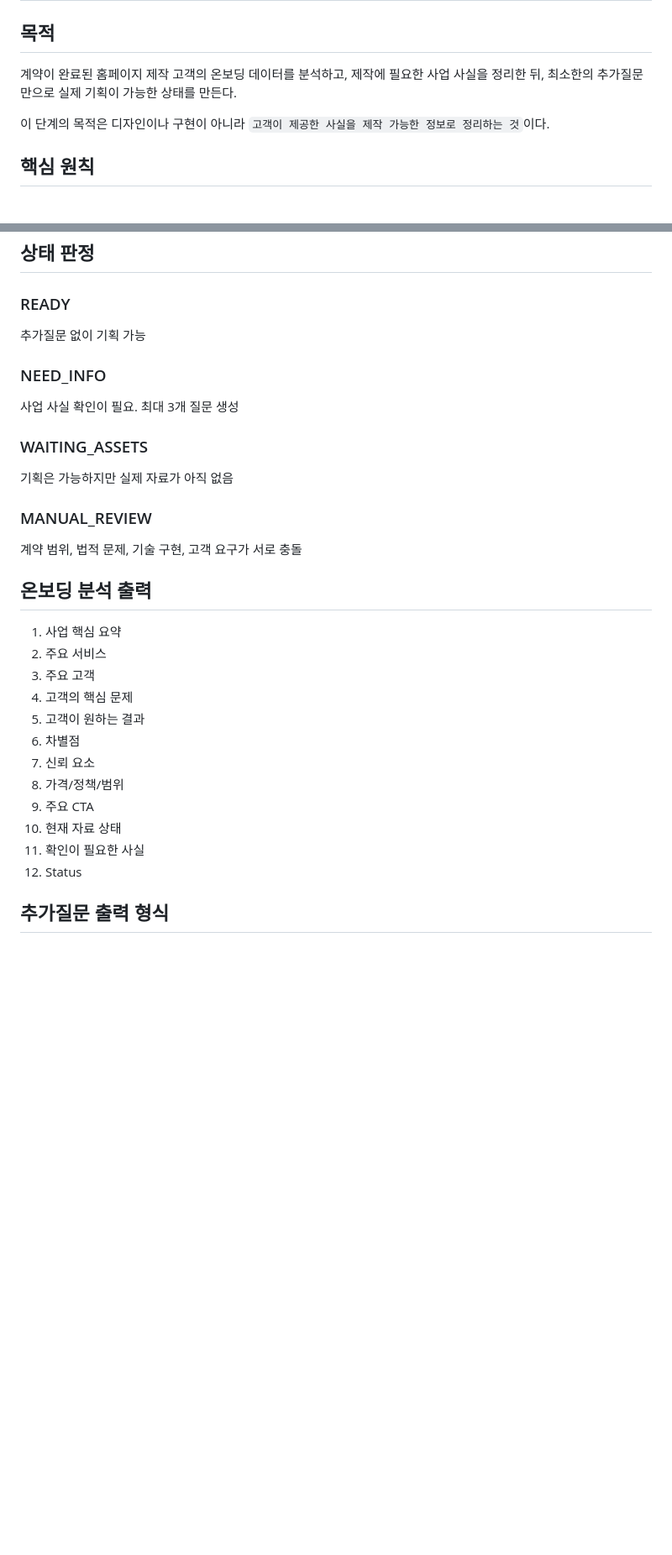
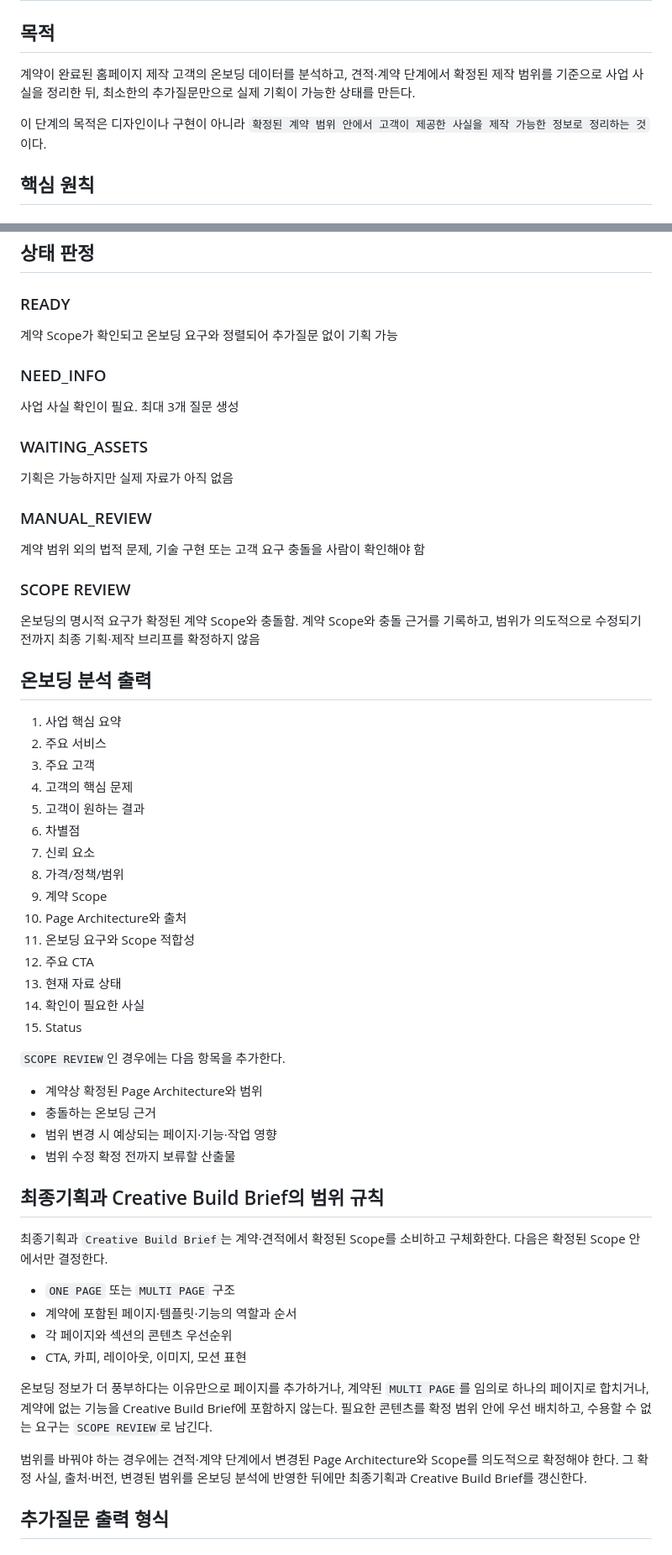
Before and after one commit to hansaeroy/system-test, a Markdown page: system/10_ONBOARDING_INTERPRETATION.md, 2 parts joined by grey strips. Shown at 84% size. GitHub-like rendering; blank space fills up the shorter version.

Commit message:
Add contract-scope page architecture rules

```diff
--- a/system/10_ONBOARDING_INTERPRETATION.md
+++ b/system/10_ONBOARDING_INTERPRETATION.md
@@ -1,9 +1,9 @@
 # 홈페이지 온보딩 해석 규칙
 
 ## 목적
-계약이 완료된 홈페이지 제작 고객의 온보딩 데이터를 분석하고, 제작에 필요한 사업 사실을 정리한 뒤, 최소한의 추가질문만으로 실제 기획이 가능한 상태를 만든다.
+계약이 완료된 홈페이지 제작 고객의 온보딩 데이터를 분석하고, 견적·계약 단계에서 확정된 제작 범위를 기준으로 사업 사실을 정리한 뒤, 최소한의 추가질문만으로 실제 기획이 가능한 상태를 만든다.
 
-이 단계의 목적은 디자인이나 구현이 아니라 `고객이 제공한 사실을 제작 가능한 정보로 정리하는 것`이다.
+이 단계의 목적은 디자인이나 구현이 아니라 `확정된 계약 범위 안에서 고객이 제공한 사실을 제작 가능한 정보로 정리하는 것`이다.
 
 ## 핵심 원칙
 
@@ -87,7 +123,7 @@
 ## 상태 판정
 
 ### READY
-추가질문 없이 기획 가능
+계약 Scope가 확인되고 온보딩 요구와 정렬되어 추가질문 없이 기획 가능
 
 ### NEED_INFO
 사업 사실 확인이 필요. 최대 3개 질문 생성
@@ -96,7 +132,10 @@
 기획은 가능하지만 실제 자료가 아직 없음
 
 ### MANUAL_REVIEW
-계약 범위, 법적 문제, 기술 구현, 고객 요구가 서로 충돌
+계약 범위 외의 법적 문제, 기술 구현 또는 고객 요구 충돌을 사람이 확인해야 함
+
+### SCOPE REVIEW
+온보딩의 명시적 요구가 확정된 계약 Scope와 충돌함. 계약 Scope와 충돌 근거를 기록하고, 범위가 의도적으로 수정되기 전까지 최종 기획·제작 브리프를 확정하지 않음
 
 ## 온보딩 분석 출력
 1. 사업 핵심 요약
@@ -107,10 +146,33 @@
 6. 차별점
 7. 신뢰 요소
 8. 가격/정책/범위
-9. 주요 CTA
-10. 현재 자료 상태
-11. 확인이 필요한 사실
-12. Status
+9. 계약 Scope
+10. Page Architecture와 출처
+11. 온보딩 요구와 Scope 적합성
+12. 주요 CTA
+13. 현재 자료 상태
+14. 확인이 필요한 사실
+15. Status
+
+`SCOPE REVIEW`인 경우에는 다음 항목을 추가한다.
+
+- 계약상 확정된 Page Architecture와 범위
+- 충돌하는 온보딩 근거
+- 범위 변경 시 예상되는 페이지·기능·작업 영향
+- 범위 수정 확정 전까지 보류할 산출물
+
+## 최종기획과 Creative Build Brief의 범위 규칙
+
+최종기획과 `Creative Build Brief`는 계약·견적에서 확정된 Scope를 소비하고 구체화한다. 다음은 확정된 Scope 안에서만 결정한다.
+
+- `ONE PAGE` 또는 `MULTI PAGE` 구조
+- 계약에 포함된 페이지·템플릿·기능의 역할과 순서
+- 각 페이지와 섹션의 콘텐츠 우선순위
+- CTA, 카피, 레이아웃, 이미지, 모션 표현
+
+온보딩 정보가 더 풍부하다는 이유만으로 페이지를 추가하거나, 계약된 `MULTI PAGE`를 임의로 하나의 페이지로 합치거나, 계약에 없는 기능을 Creative Build Brief에 포함하지 않는다. 필요한 콘텐츠를 확정 범위 안에 우선 배치하고, 수용할 수 없는 요구는 `SCOPE REVIEW`로 남긴다.
+
+범위를 바꿔야 하는 경우에는 견적·계약 단계에서 변경된 Page Architecture와 Scope를 의도적으로 확정해야 한다. 그 확정 사실, 출처·버전, 변경된 범위를 온보딩 분석에 반영한 뒤에만 최종기획과 Creative Build Brief를 갱신한다.
 
 ## 추가질문 출력 형식
 ### 추가확인 1
```
Also changed, not shown: other parts of system/10_ONBOARDING_INTERPRETATION.md (+41 -5 lines).
